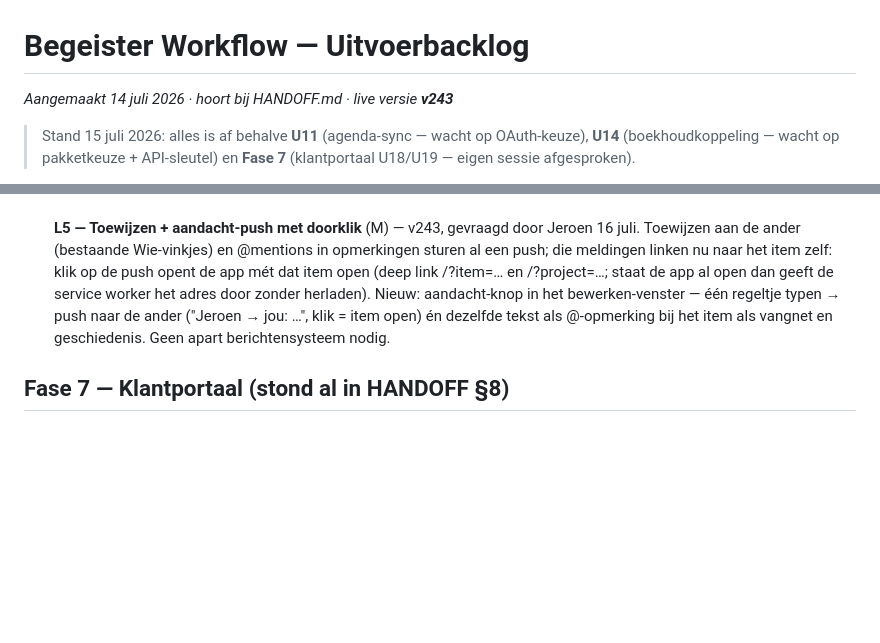
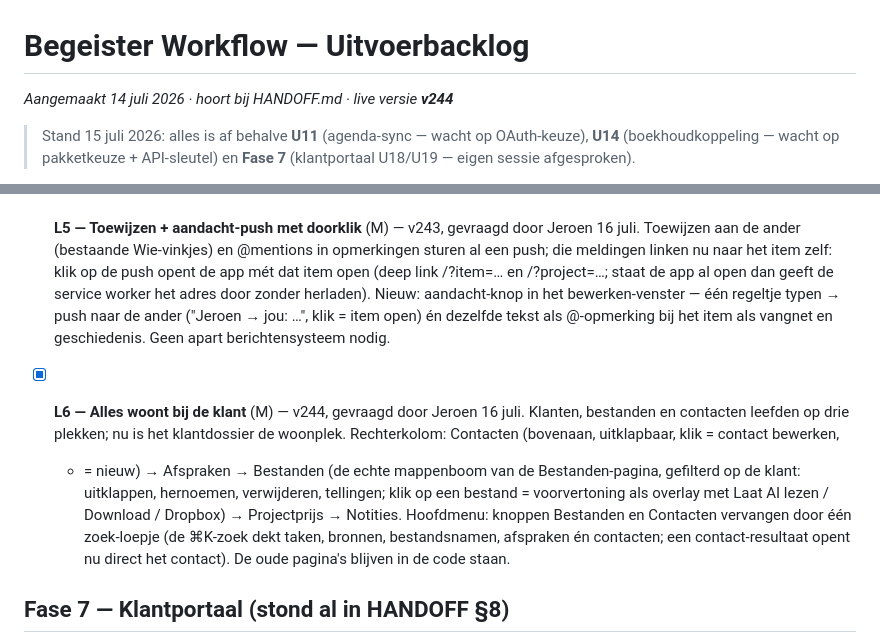
Before and after one commit to jrncprs-create/BegeisterV3, a Markdown page: BACKLOG.md, 2 parts joined by grey strips. Drawn GitHub-style; blank space fills up the shorter version.

Commit message:
v244: BACKLOG bijgewerkt (L6 alles woont bij de klant)

```diff
--- a/BACKLOG.md
+++ b/BACKLOG.md
@@ -1,6 +1,6 @@
 # Begeister Workflow — Uitvoerbacklog
 
-_Aangemaakt 14 juli 2026 · hoort bij HANDOFF.md · live versie **v243**_
+_Aangemaakt 14 juli 2026 · hoort bij HANDOFF.md · live versie **v244**_
 
 > Stand 15 juli 2026: alles is af behalve **U11** (agenda-sync — wacht op OAuth-keuze),
 > **U14** (boekhoudkoppeling — wacht op pakketkeuze + API-sleutel) en **Fase 7**
@@ -171,6 +171,17 @@ Status bijhouden: `[ ]` open · `[~]` bezig · `[x]` klaar (+ versienummer).
   dezelfde tekst als @-opmerking bij het item als vangnet en geschiedenis. Geen apart
   berichtensysteem nodig.
 
+- [x] **L6 — Alles woont bij de klant** (M) — v244, gevraagd door Jeroen 16 juli.
+  Klanten, bestanden en contacten leefden op drie plekken; nu is het klantdossier de
+  woonplek. Rechterkolom: Contacten (bovenaan, uitklapbaar, klik = contact bewerken,
+  + = nieuw) → Afspraken → Bestanden (de echte mappenboom van de Bestanden-pagina,
+  gefilterd op de klant: uitklappen, hernoemen, verwijderen, tellingen; klik op een
+  bestand = voorvertoning als overlay met Laat AI lezen / Download / Dropbox) →
+  Projectprijs → Notities. Hoofdmenu: knoppen Bestanden en Contacten vervangen door
+  één zoek-loepje (de ⌘K-zoek dekt taken, bronnen, bestandsnamen, afspraken én
+  contacten; een contact-resultaat opent nu direct het contact). De oude pagina's
+  blijven in de code staan.
+
 ## Fase 7 — Klantportaal (stond al in HANDOFF §8)
 
 - [ ] **U18 — Opmerkingen op locaties (comment-pins)** (L)
```
